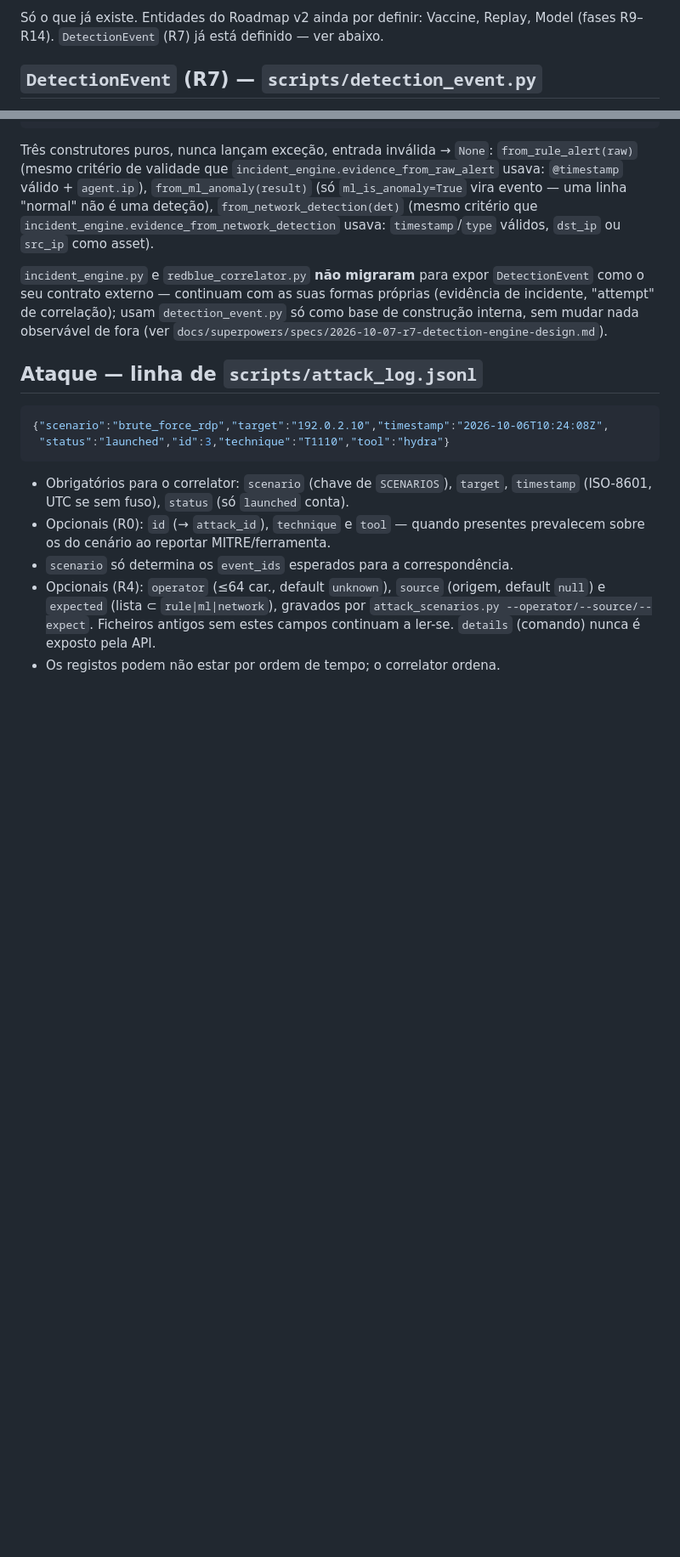
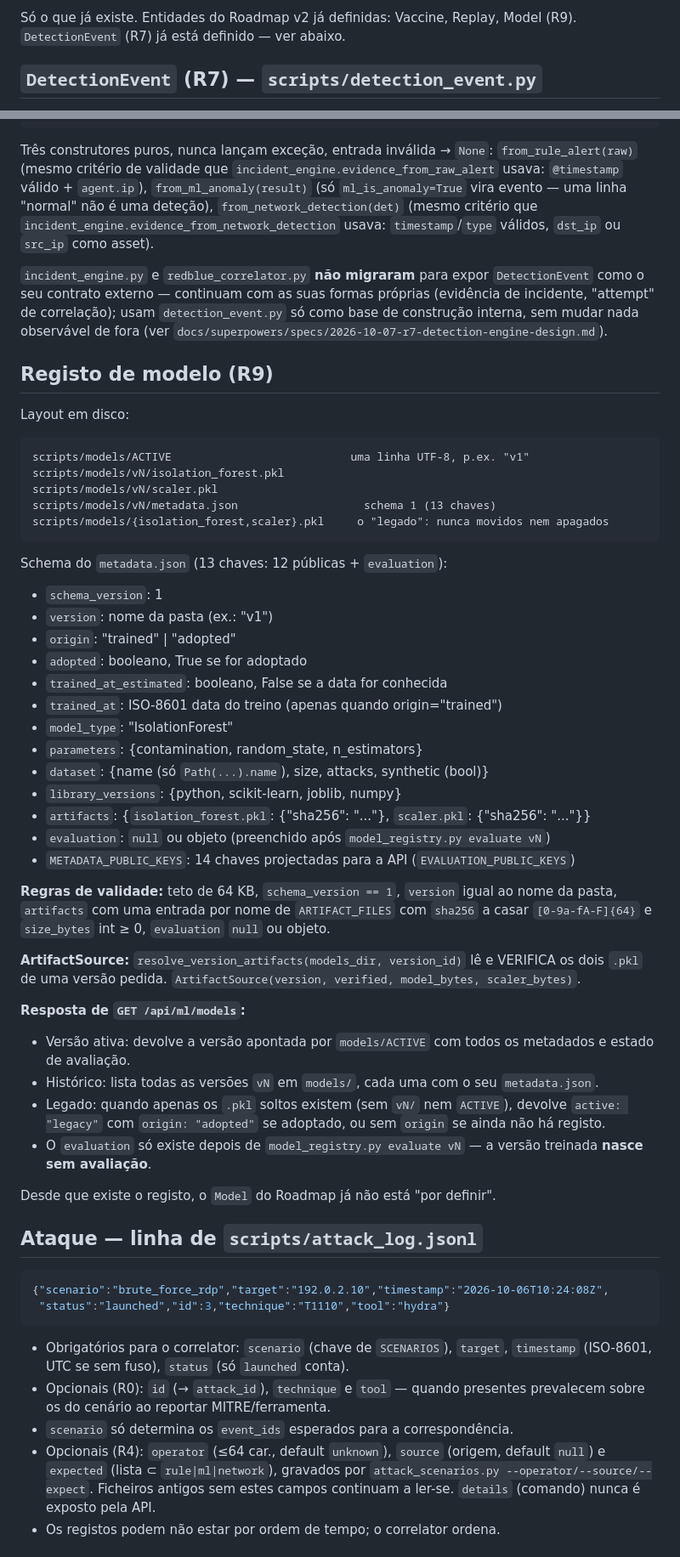
Before and after one commit to DrNOFX97/SentryLens, a Markdown page: docs/DATA_MODEL.md, 2 parts joined by grey strips. Shown at 85% size. GitHub-like rendering; blank space fills up the shorter version.

Commit message:
docs: atualizar DATA_MODEL.md, ROADMAP_STATUS.md e ML.md com registo de modelos R9

````diff
--- a/docs/DATA_MODEL.md
+++ b/docs/DATA_MODEL.md
@@ -2,6 +2,6 @@
 
-Só o que já existe. Entidades do Roadmap v2 ainda por definir: Vaccine,
-Replay, Model (fases R9–R14). `DetectionEvent` (R7) já está definido — ver
+Só o que já existe. Entidades do Roadmap v2 já definidas: Vaccine,
+Replay, Model (R9). `DetectionEvent` (R7) já está definido — ver
 abaixo.
 
 ## `DetectionEvent` (R7) — `scripts/detection_event.py`
@@ -49,6 +49,44 @@ formas próprias (evidência de incidente, "attempt" de correlação); usam
 `detection_event.py` só como base de construção interna, sem mudar nada
 observável de fora (ver
 `docs/superpowers/specs/2026-10-07-r7-detection-engine-design.md`).
+
+## Registo de modelo (R9)
+
+Layout em disco:
+```
+scripts/models/ACTIVE                           uma linha UTF-8, p.ex. "v1"
+scripts/models/vN/isolation_forest.pkl
+scripts/models/vN/scaler.pkl
+scripts/models/vN/metadata.json                   schema 1 (13 chaves)
+scripts/models/{isolation_forest,scaler}.pkl     o "legado": nunca movidos nem apagados
+```
+
+Schema do `metadata.json` (13 chaves: 12 públicas + `evaluation`):
+- `schema_version`: 1
+- `version`: nome da pasta (ex.: "v1")
+- `origin`: "trained" | "adopted"
+- `adopted`: booleano, True se for adoptado
+- `trained_at_estimated`: booleano, False se a data for conhecida
+- `trained_at`: ISO-8601 data do treino (apenas quando origin="trained")
+- `model_type`: "IsolationForest"
+- `parameters`: {contamination, random_state, n_estimators}
+- `dataset`: {name (só `Path(...).name`), size, attacks, synthetic (bool)}
+- `library_versions`: {python, scikit-learn, joblib, numpy}
+- `artifacts`: {`isolation_forest.pkl`: {"sha256": "..."}, `scaler.pkl`: {"sha256": "..."}}
+- `evaluation`: `null` ou objeto (preenchido após `model_registry.py evaluate vN`)
+- `METADATA_PUBLIC_KEYS`: 14 chaves projectadas para a API (`EVALUATION_PUBLIC_KEYS`)
+
+**Regras de validade:** teto de 64 KB, `schema_version == 1`, `version` igual ao nome da pasta, `artifacts` com uma entrada por nome de `ARTIFACT_FILES` com `sha256` a casar `[0-9a-fA-F]{64}` e `size_bytes` int ≥ 0, `evaluation` `null` ou objeto.
+
+**ArtifactSource:** `resolve_version_artifacts(models_dir, version_id)` lê e VERIFICA os dois `.pkl` de uma versão pedida. `ArtifactSource(version, verified, model_bytes, scaler_bytes)`.
+
+**Resposta de `GET /api/ml/models`:**
+- Versão ativa: devolve a versão apontada por `models/ACTIVE` com todos os metadados e estado de avaliação.
+- Histórico: lista todas as versões `vN` em `models/`, cada uma com o seu `metadata.json`.
+- Legado: quando apenas os `.pkl` soltos existem (sem `vN/` nem `ACTIVE`), devolve `active: "legacy"` com `origin: "adopted"` se adoptado, ou sem `origin` se ainda não há registo.
+- O `evaluation` só existe depois de `model_registry.py evaluate vN` — a versão treinada **nasce sem avaliação**.
+
+Desde que existe o registo, o `Model` do Roadmap já não está "por definir".
 
 ## Ataque — linha de `scripts/attack_log.jsonl`
 
````
Also changed, not shown: other parts of docs/DATA_MODEL.md (+1 -1 lines), docs/ML.md (+18 -7 lines), docs/ROADMAP_STATUS.md (+21 -2 lines).
